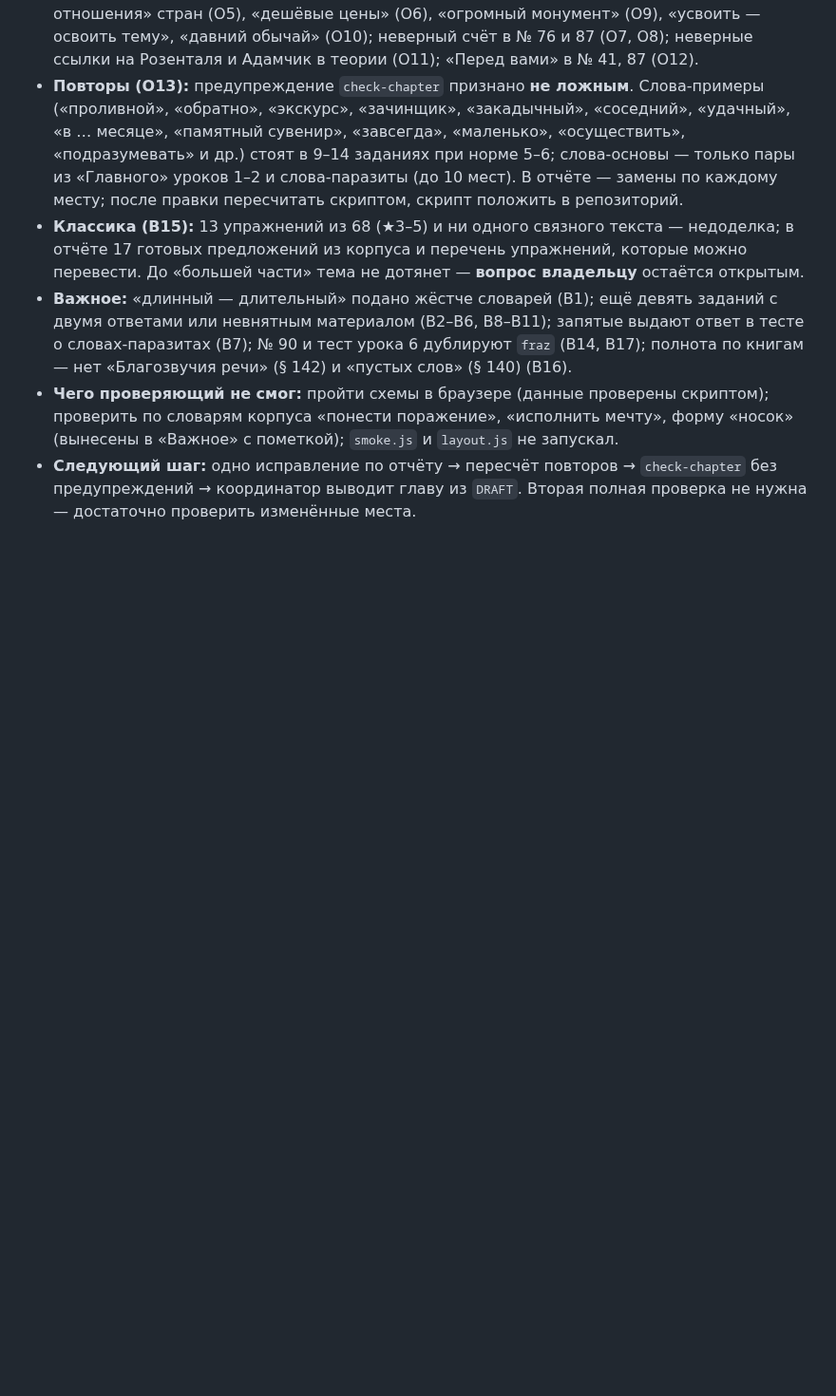
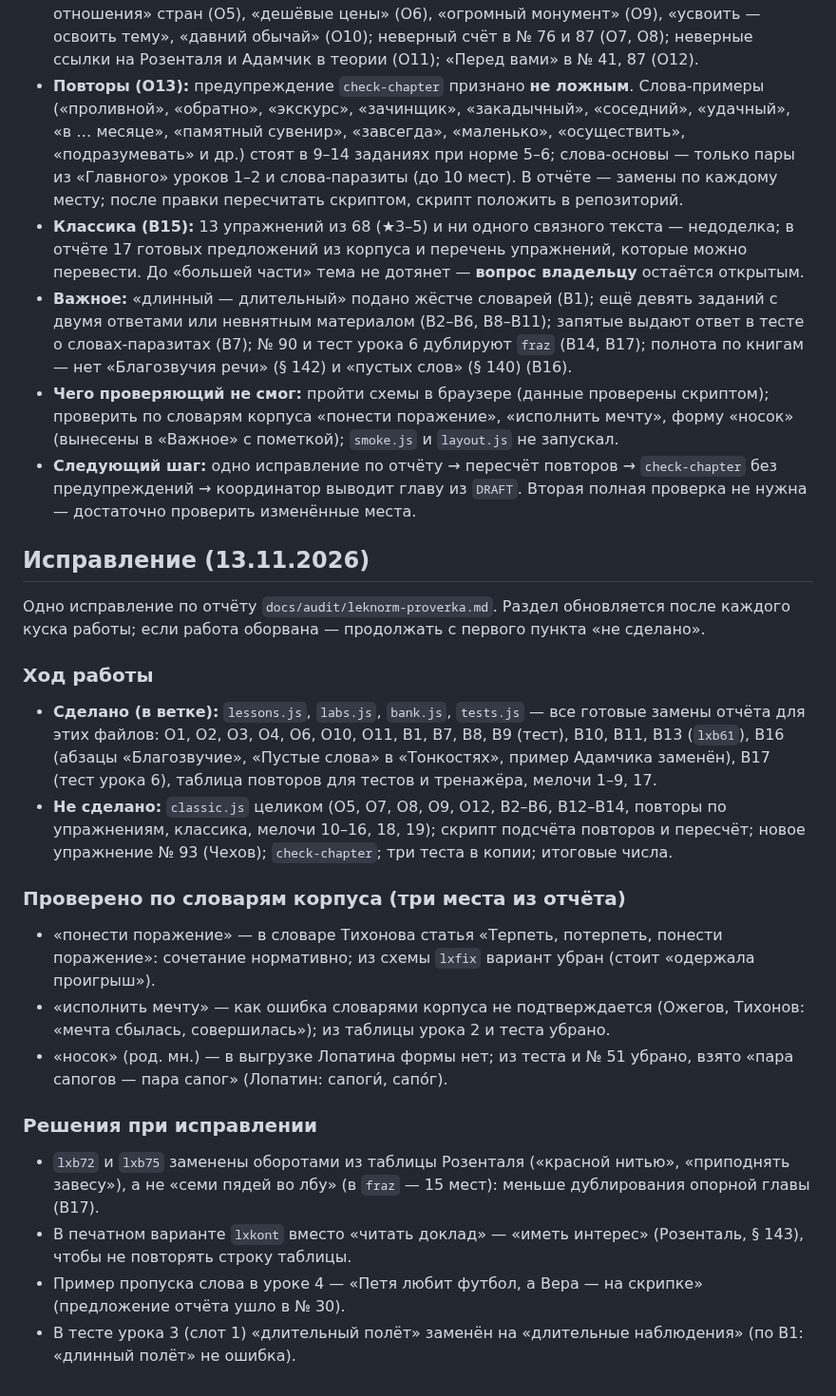
Before and after one commit to veracerkof-debug/Practice-app-3, a Markdown page: docs/plans/leknorm.md, the part around the change. Shown at 95% size. Rendered like a GitHub page; blank space fills up the shorter version.

Commit message:
leknorm: заметки — ход исправления (сделано в теории, схемах, тренажёре, тестах; упражнения впереди)

```diff
--- a/docs/plans/leknorm.md
+++ b/docs/plans/leknorm.md
@@ -84,3 +84,25 @@
 - **Важное:** «длинный — длительный» подано жёстче словарей (В1); ещё девять заданий с двумя ответами или невнятным материалом (В2–В6, В8–В11); запятые выдают ответ в тесте о словах-паразитах (В7); № 90 и тест урока 6 дублируют `fraz` (В14, В17); полнота по книгам — нет «Благозвучия речи» (§ 142) и «пустых слов» (§ 140) (В16).
 - **Чего проверяющий не смог:** пройти схемы в браузере (данные проверены скриптом); проверить по словарям корпуса «понести поражение», «исполнить мечту», форму «носок» (вынесены в «Важное» с пометкой); `smoke.js` и `layout.js` не запускал.
 - **Следующий шаг:** одно исправление по отчёту → пересчёт повторов → `check-chapter` без предупреждений → координатор выводит главу из `DRAFT`. Вторая полная проверка не нужна — достаточно проверить изменённые места.
+
+## Исправление (13.11.2026)
+
+Одно исправление по отчёту `docs/audit/leknorm-proverka.md`. Раздел обновляется после каждого куска работы; если работа оборвана — продолжать с первого пункта «не сделано».
+
+### Ход работы
+
+- **Сделано (в ветке):** `lessons.js`, `labs.js`, `bank.js`, `tests.js` — все готовые замены отчёта для этих файлов: О1, О2, О3, О4, О6, О10, О11, В1, В7, В8, В9 (тест), В10, В11, В13 (`lxb61`), В16 (абзацы «Благозвучие», «Пустые слова» в «Тонкостях», пример Адамчика заменён), В17 (тест урока 6), таблица повторов для тестов и тренажёра, мелочи 1–9, 17.
+- **Не сделано:** `classic.js` целиком (О5, О7, О8, О9, О12, В2–В6, В12–В14, повторы по упражнениям, классика, мелочи 10–16, 18, 19); скрипт подсчёта повторов и пересчёт; новое упражнение № 93 (Чехов); `check-chapter`; три теста в копии; итоговые числа.
+
+### Проверено по словарям корпуса (три места из отчёта)
+
+- «понести поражение» — в словаре Тихонова статья «Терпеть, потерпеть, понести поражение»: сочетание нормативно; из схемы `lxfix` вариант убран (стоит «одержала проигрыш»).
+- «исполнить мечту» — как ошибка словарями корпуса не подтверждается (Ожегов, Тихонов: «мечта сбылась, совершилась»); из таблицы урока 2 и теста убрано.
+- «носок» (род. мн.) — в выгрузке Лопатина формы нет; из теста и № 51 убрано, взято «пара сапогов — пара сапог» (Лопатин: сапоги́, сапо́г).
+
+### Решения при исправлении
+
+- `lxb72` и `lxb75` заменены оборотами из таблицы Розенталя («красной нитью», «приподнять завесу»), а не «семи пядей во лбу» (в `fraz` — 15 мест): меньше дублирования опорной главы (В17).
+- В печатном варианте `lxkont` вместо «читать доклад» — «иметь интерес» (Розенталь, § 143), чтобы не повторять строку таблицы.
+- Пример пропуска слова в уроке 4 — «Петя любит футбол, а Вера — на скрипке» (предложение отчёта ушло в № 30).
+- В тесте урока 3 (слот 1) «длительный полёт» заменён на «длительные наблюдения» (по В1: «длинный полёт» не ошибка).
```
